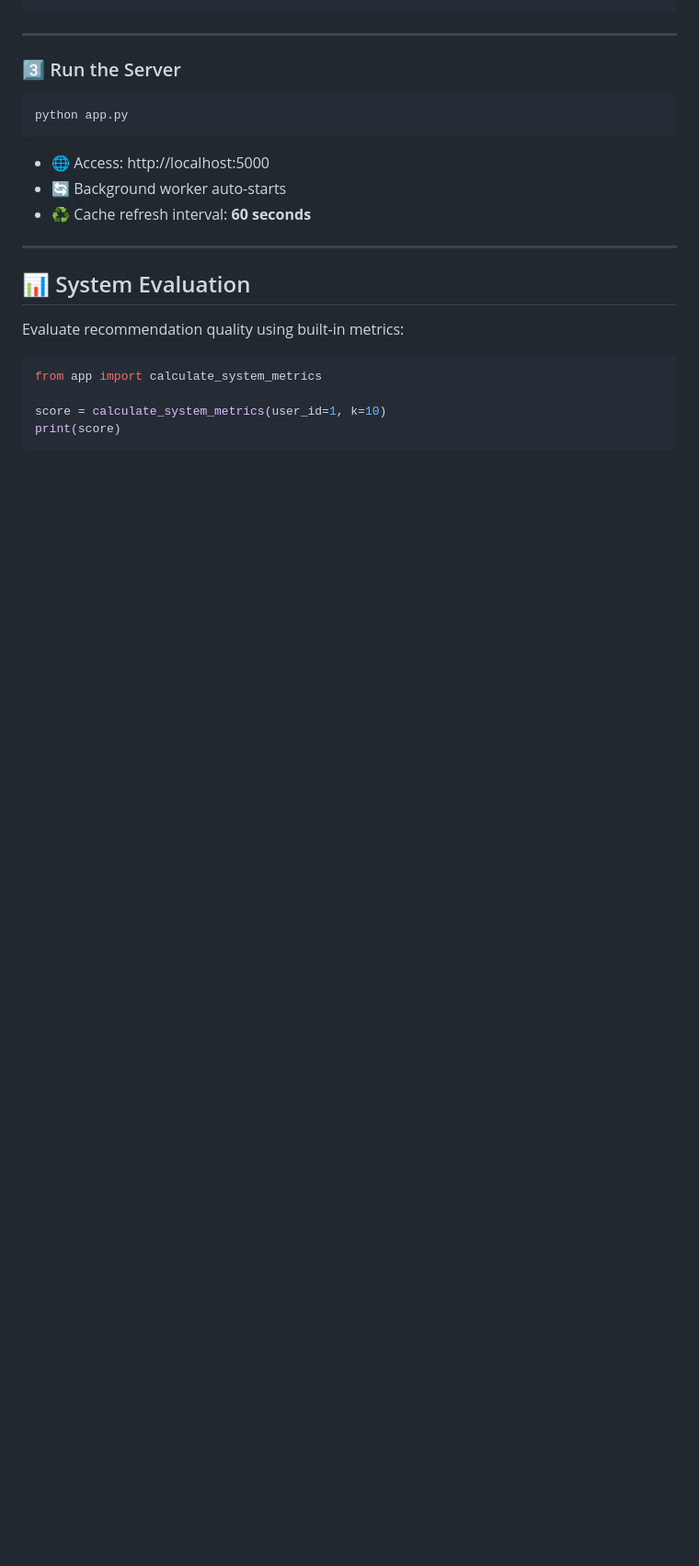
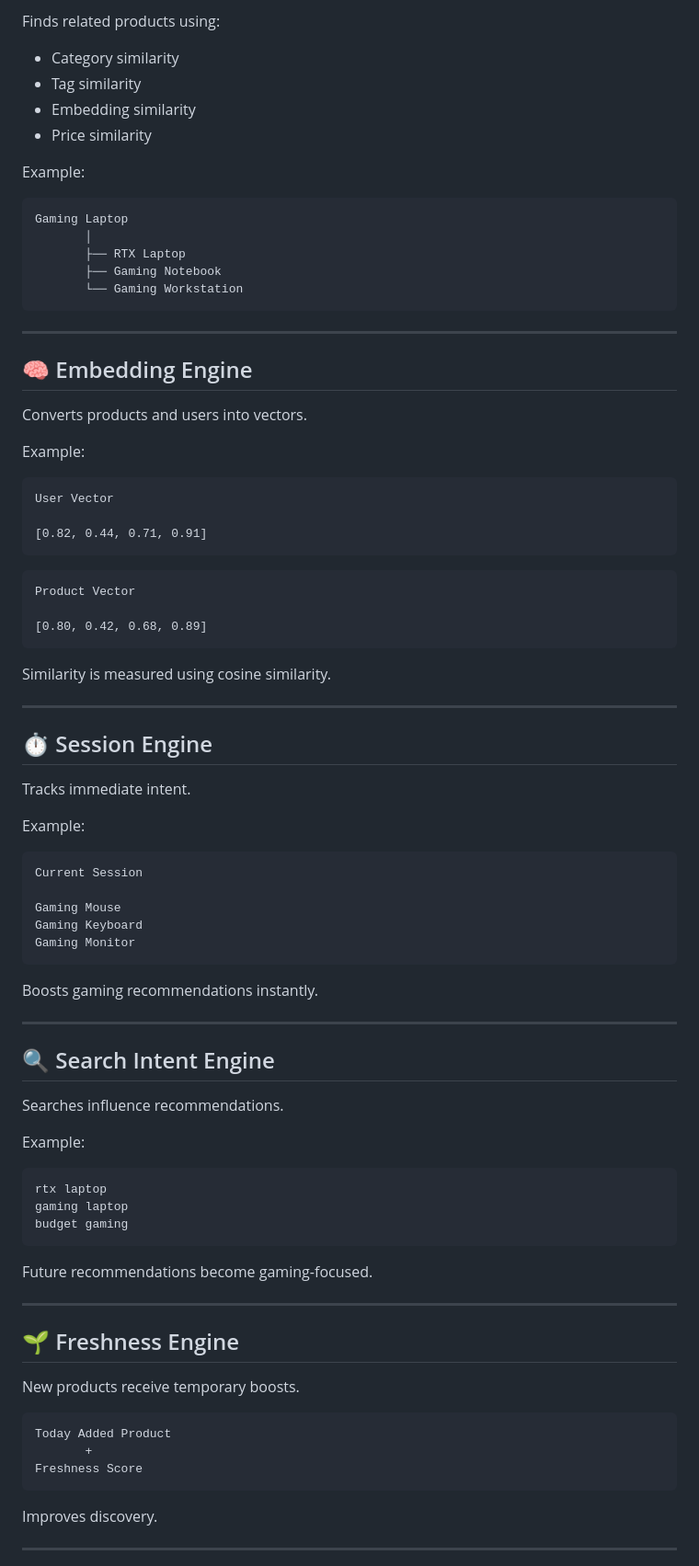
Before and after one commit to sauravsinhadev/Recomendation, a Markdown page: README.md, the part around one of its changes. Shown at 92% size. Rendered like a GitHub page; blank space fills up the shorter version.

````diff
--- a/README.md
+++ b/README.md
@@ -155,25 +232,89 @@ pip install Flask
+Finds related products using:
+
+* Category similarity
+* Tag similarity
+* Embedding similarity
+* Price similarity
+
+Example:
+
+```text
+Gaming Laptop
+       │
+       ├── RTX Laptop
+       ├── Gaming Notebook
+       └── Gaming Workstation
 ```
 
 ---
 
-### 3️⃣ Run the Server
+## 🧠 Embedding Engine
 
-```bash
-python app.py
+Converts products and users into vectors.
+
+Example:
+
+```text
+User Vector
+
+[0.82, 0.44, 0.71, 0.91]
 ```
 
-* 🌐 Access: http://localhost:5000
-* 🔄 Background worker auto-starts
-* ♻️ Cache refresh interval: **60 seconds**
+```text
+Product Vector
+
+[0.80, 0.42, 0.68, 0.89]
+```
+
+Similarity is measured using cosine similarity.
 
 ---
 
-## 📊 System Evaluation
+## ⏱ Session Engine
 
-Evaluate recommendation quality using built-in metrics:
+Tracks immediate intent.
 
-```python
-from app import calculate_system_metrics
+Example:
 
-score = calculate_system_metrics(user_id=1, k=10)
-print(score)
+```text
+Current Session
+
+Gaming Mouse
+Gaming Keyboard
+Gaming Monitor
+```
+
+Boosts gaming recommendations instantly.
+
+---
+
+## 🔍 Search Intent Engine
+
+Searches influence recommendations.
+
+Example:
+
+```text
+rtx laptop
+gaming laptop
+budget gaming
+```
+
+Future recommendations become gaming-focused.
+
+---
+
+## 🌱 Freshness Engine
+
+New products receive temporary boosts.
+
+```text
+Today Added Product
+       +
+Freshness Score
+```
+
+Improves discovery.
+
+---
+
````
Also changed, not shown: other parts of README.md (+401 -139 lines).
